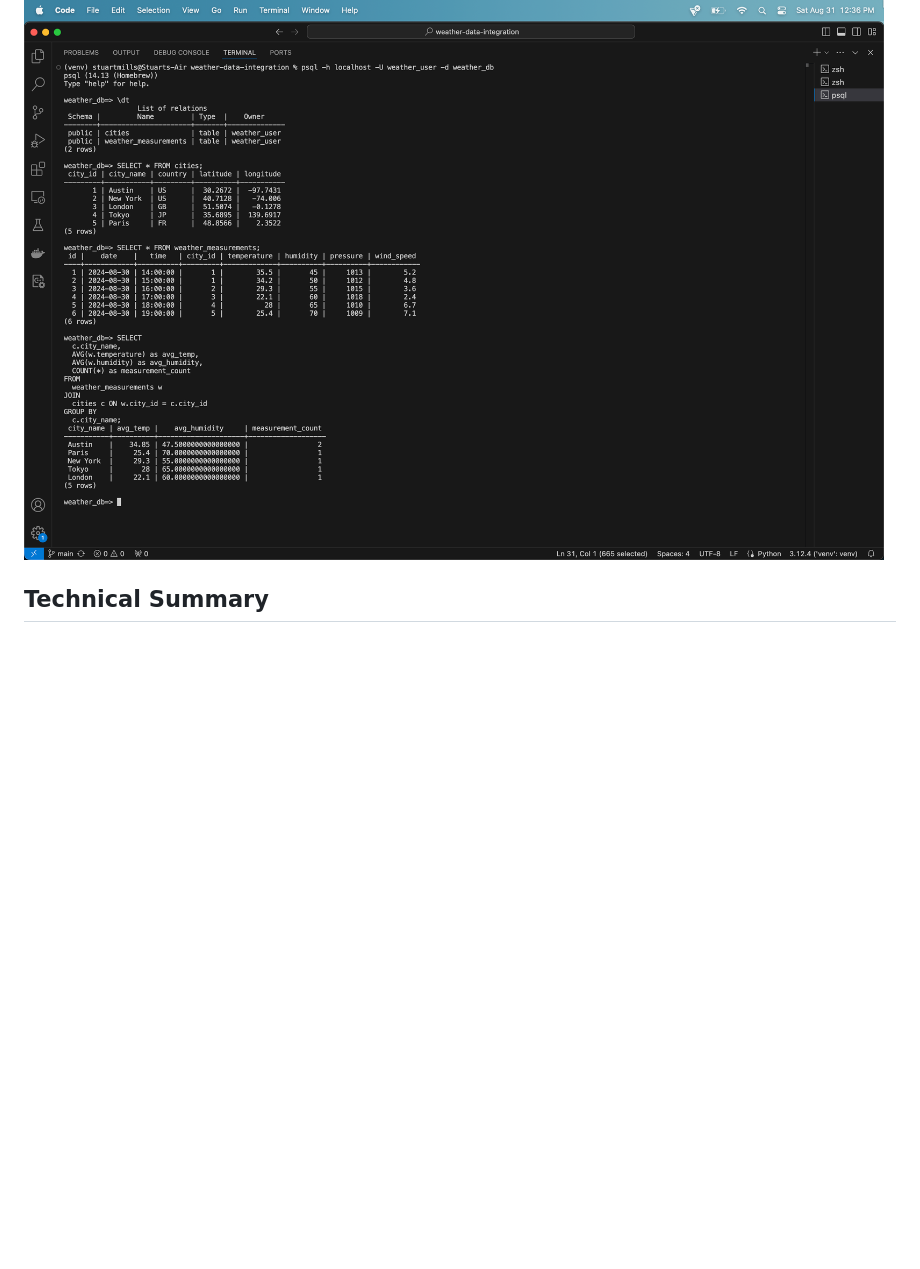
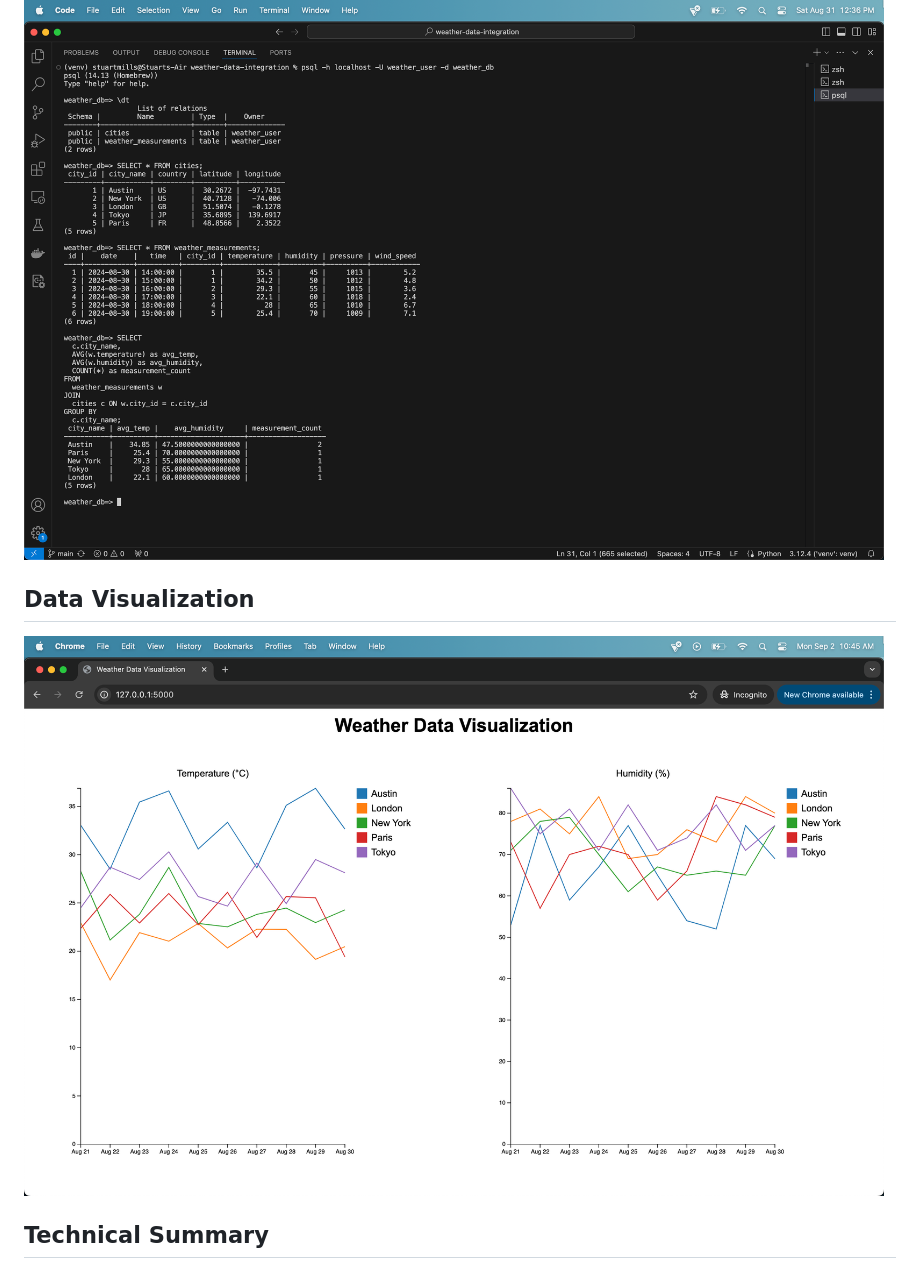
Before and after one commit to pranathi21palancha/weather-data, a Markdown page: README.md, the part around the change. Drawn GitHub-style; pictures changed too: 1.png (added); blank space fills up the shorter version.

```diff
--- a/README.md
+++ b/README.md
@@ -155,6 +155,10 @@ The project uses a star schema with the following structure:
 
 ![Database Diagram](0.png)
 
+## Data Visualization
+
+![Data Visualization](1.png)
+
 ## Technical Summary
 
 This project demonstrates key data engineering concepts and tools. It uses Python for scripting, with libraries such as Requests for API interaction and Apache Spark for big data processing. The ETL process is orchestrated using Apache Airflow, allowing for scheduled, repeatable workflows. Data is stored in a PostgreSQL database, interfaced with Spark for efficient data loading. The project structure follows best practices with separate modules for extraction (api_client.py), transformation (data_transformer.py), and loading (data_loader.py). Error handling, logging, and unit testing are implemented throughout to ensure robustness and reliability. Environment variables are used for configuration management, adhering to security best practices. This architecture demonstrates scalability and maintainability, key aspects of production-grade data engineering solutions, particularly in big data environments.
```
